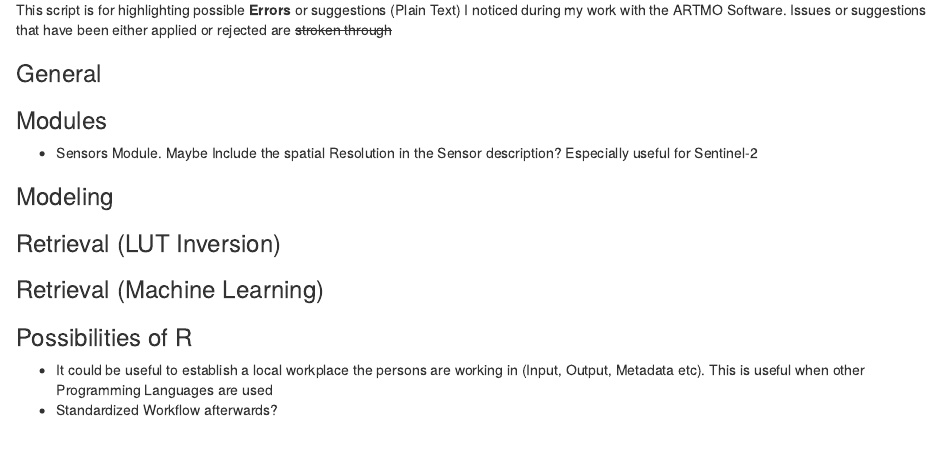
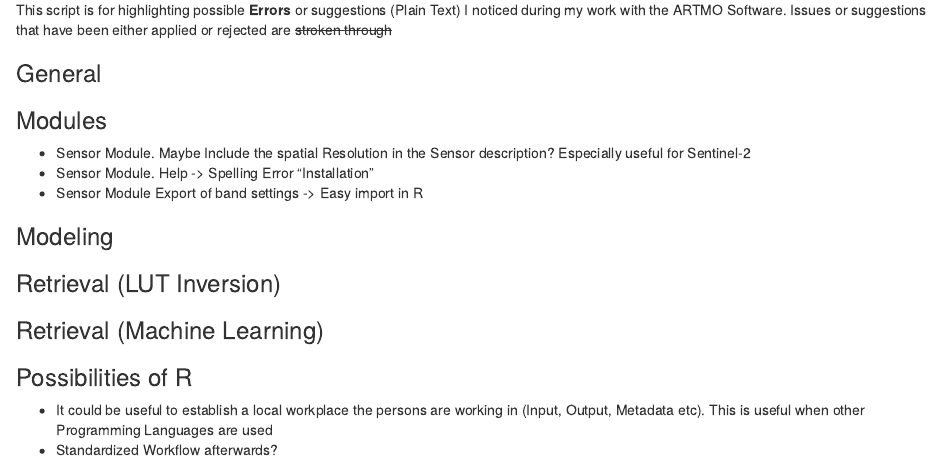
Before and after one commit to mattia6690/ARTMO_R, an R Markdown document (Documentation/ARTMO suggestions.Rmd): the page in a window 1100 px wide, from 100 px down. Rendered offline with R 4.5, knitr and Pandoc, with nearby package versions.

Commit message:
Sensor Module Suggestions update

```diff
--- a/Documentation/ARTMO suggestions.Rmd
+++ b/Documentation/ARTMO suggestions.Rmd
@@ -11,7 +11,10 @@
 
 ### Modules
 
-+ Sensors Module. Maybe Include the spatial Resolution in the Sensor description? Especially useful for Sentinel-2
++ Sensor Module. Maybe Include the spatial Resolution in the Sensor description? Especially useful for Sentinel-2
++ Sensor Module. Help -> Spelling Error "Installation"
++ Sensor Module Export of band settings -> Easy import in R
+
 
 ### Modeling
 
```
